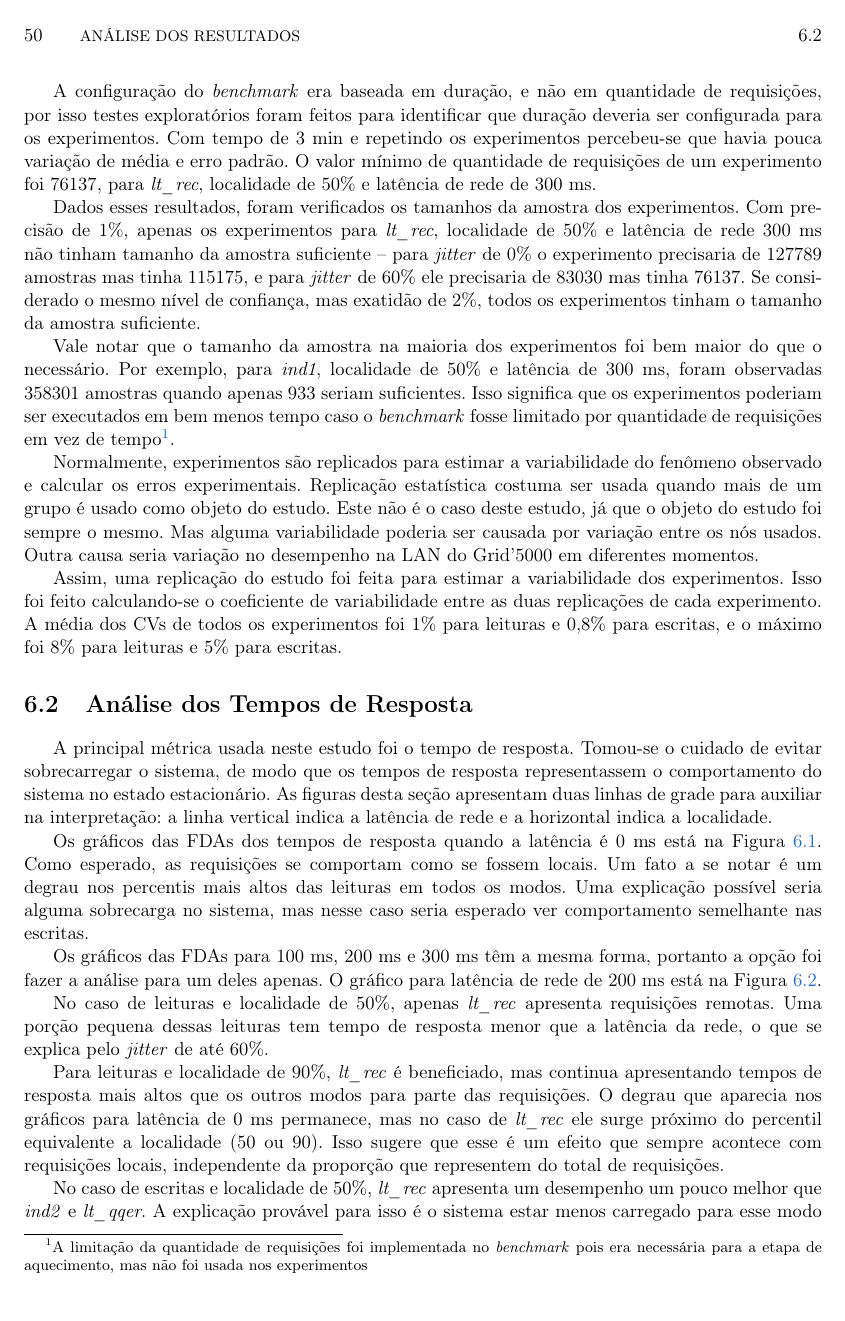
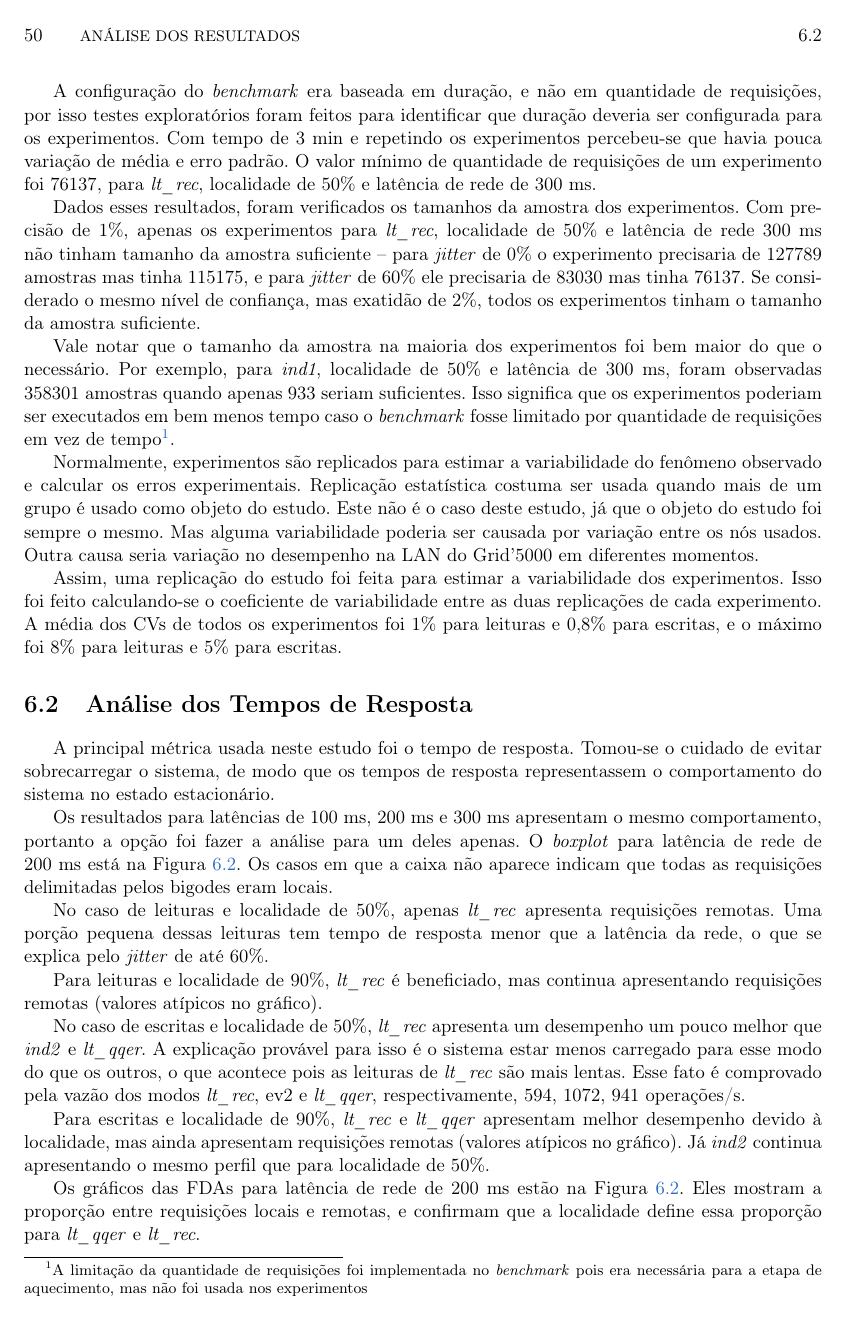
Before and after one commit to mdediana/diss, a LaTeX book (diss-mdediana.tex, which reads cap-analise-dos-resultados.tex): page 66 of 82. Compiled offline with pdfLaTeX; the source files are stored in an older character set and shown here as Unicode.

Commit message:
Mudança da análise dos tempos de resposta, incluindo boxplot

```diff
--- a/cap-analise-dos-resultados.tex
+++ b/cap-analise-dos-resultados.tex
@@ -105,16 +105,14 @@ para leituras e 5\% para escritas.
 
 A principal métrica usada neste estudo foi o tempo de resposta. Tomou-se o
 cuidado de evitar sobrecarregar o sistema, de modo que os tempos de resposta
-representassem o comportamento do sistema no estado estacionário. As figuras
-desta seção apresentam duas linhas de grade para auxiliar na interpretação: a
-linha vertical indica a latência de rede e a horizontal indica a localidade.
+representassem o comportamento do sistema no estado estacionário.
 
-Os gráficos das FDAs dos tempos de resposta quando a latência é 0 ms está na
-Figura \ref{fig:fda_dos_tempos_de_resposta_para_latencia_de_rede_de_0_ms}. Como
-esperado, as requisições se comportam como se fossem locais. Um fato a se notar
-é um degrau nos percentis mais altos das leituras em todos os modos. Uma
-explicação possível seria alguma sobrecarga no sistema, mas nesse caso seria
-esperado ver comportamento semelhante nas escritas.
+Os resultados para latências de 100 ms, 200 ms e 300 ms apresentam o mesmo
+comportamento, portanto a opção foi fazer a análise para um deles apenas. O
+\emph{boxplot} para latência de rede de 200~ms está na Figura
+\ref{fig:fda_dos_tempos_de_resposta_para_latencia_de_rede_de_200_ms}. Os casos
+em que a caixa não aparece indicam que todas as requisições delimitadas pelos
+bigodes eram locais.
 
 \begin{figure}[p] \centering
 
@@ -124,22 +121,13 @@ esperado ver comportamento semelhante nas escritas.
-\label{fig:fda_dos_tempos_de_resposta_para_latencia_de_rede_de_0_ms}
+\caption{\emph{Boxplot} dos tempos de resposta para latência de rede de 200 ms.}
+\label{fig:boxplot_dos_tempos_de_resposta_para_latencia_de_rede_de_200_ms}
 \end{figure}
-
-Os gráficos das FDAs para 100 ms, 200 ms e 300 ms têm a mesma forma, portanto a
-opção foi fazer a análise para um deles apenas. O gráfico para latência de rede
-de 200 ms está na Figura
-\ref{fig:fda_dos_tempos_de_resposta_para_latencia_de_rede_de_200_ms}.
 
 No caso de leituras e localidade de 50\%, apenas \emph{lt\_rec} apresenta
 requisições remotas. Uma porção pequena dessas leituras tem tempo de resposta
 menor que a latência da rede, o que se explica pelo \emph{jitter} de até 60\%.
 
 Para leituras e localidade de 90\%, \emph{lt\_rec} é beneficiado, mas continua
-apresentando tempos de resposta mais altos que os outros modos para parte das
-requisições. O degrau que aparecia nos gráficos para latência de 0 ms permanece,
-mas no caso de \emph{lt\_rec} ele surge próximo do percentil equivalente a
-localidade (50 ou 90). Isso sugere que esse é um efeito que sempre acontece com
-requisições locais, independente da proporção que representem do total de
-requisições.
+apresentando requisições remotas (valores atípicos no gráfico).
 
 No caso de escritas e localidade de 50\%, \emph{lt\_rec} apresenta um desempenho
 um pouco melhor que \emph{ind2} e \emph{lt\_qqer}. A explicação provável para
@@ -149,10 +137,14 @@ comprovado pela vazão dos modos \emph{lt\_rec}, ev2 e \emph{lt\_qqer},
 respectivamente, 594, 1072, 941 operações/s.
 
 Para escritas e localidade de 90\%, \emph{lt\_rec} e \emph{lt\_qqer} apresentam
-melhor desempenho devido à localidade, enquanto \emph{ind2} continua
-apresentando o mesmo perfil que para localidade de 50\%.
+melhor desempenho devido à localidade, mas ainda apresentam requisições remotas
+(valores atípicos no gráfico). Já \emph{ind2} continua apresentando o mesmo
+perfil que para localidade de 50\%.
 
-% grep 0.5,uni,2:1,200,60 res.1/summary.csv | cut -d, -f1,11
+Os gráficos das FDAs para latência de rede de 200 ms estão na
+Figura~\ref{fig:fda_dos_tempos_de_resposta_para_latencia_de_rede_de_200_ms}.
+Eles mostram a proporção entre requisições locais e remotas, e confirmam que a
+localidade define essa proporção para \emph{lt\_qqer} e \emph{lt\_rec}.
 
 \begin{figure}[p] \centering
 
@@ -176,6 +157,3 @@ Figura~\ref{fig:aproximacao_da_fda_dos_tempos_de_resposta_para_latencia_de_rede_
-\caption{Aproximação da FDA dos tempos de resposta para latência de rede de 0
-ms.}
-\label{fig:aproximacao_da_fda_dos_tempos_de_resposta_para_latencia_de_rede_de_0_ms}
 \end{figure}
 
 Os ganhos para requisições remotas da consistência na linha do tempo com relação
--- a/diss-mdediana.tex
+++ b/diss-mdediana.tex
@@ -48,7 +48,8 @@
 \tikzstyle{cloud} = [draw, ellipse,fill=red!20, node distance=3cm,
     minimum height=2em]
 
-\hyphenation{mo-ni-to-ra-men-to ro-te-a-do-res e-xem-plo u-sa-do ins-tan-tes}
+\hyphenation{mo-ni-to-ra-men-to ro-te-a-do-res e-xem-plo u-sa-do ins-tan-tes
+             con-si-de-ra-do}
 
 % ---------------------------------------------------------------------------- %
 % Cabeçalhos similares ao TAOCP de Donald E. Knuth
```
Also changed, not shown: figuras/boxplot200.png (added), figuras/ecdf0.png (deleted), figuras/ecdf200.png, figuras/ecdf_zoom.png (deleted), cap-analise-dos-resultados.tex (20 more changed lines).
